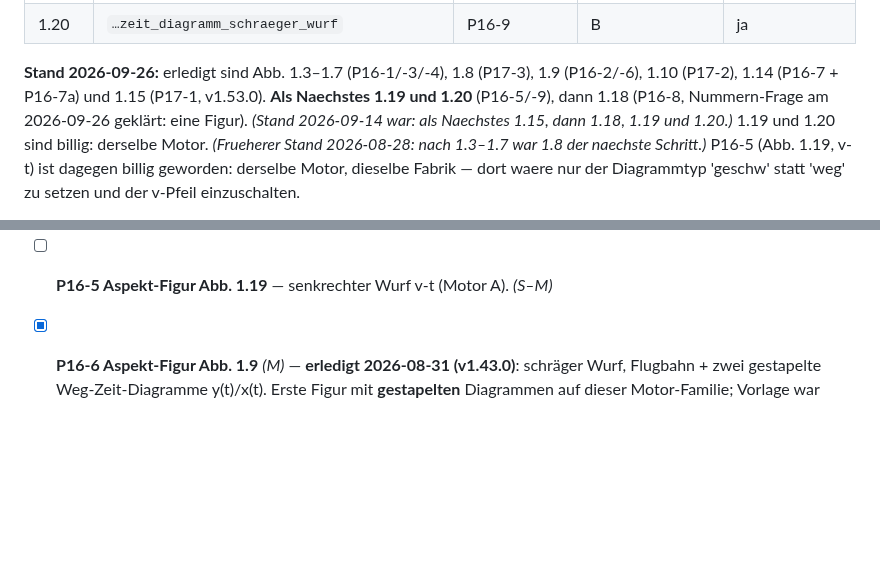
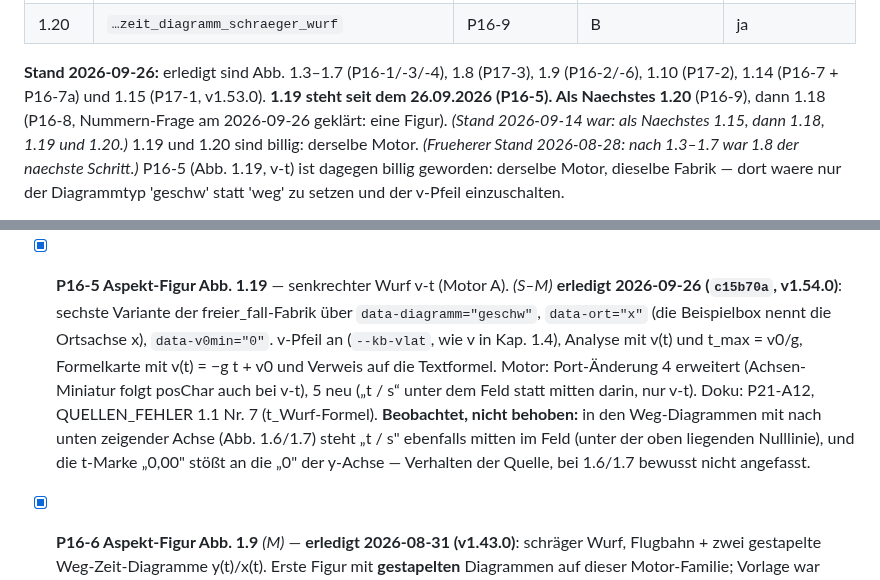
Before and after one commit to ceffertzfhac/interaktives-skript, a Markdown page: backlog/P16-wurf-fall-figuren.md, 2 parts joined by grey strips. GitHub-like rendering; blank space fills up the shorter version.

Commit message:
docs(backlog): P16-5 erledigt -- Abb. 1.19 steht
Mit Umsetzungsnotiz und einer Beobachtung zu Abb. 1.6/1.7 (Beschriftung
"t / s" mitten im Feld, Verhalten der Quelle, bewusst nicht angefasst).
Naechste Figur: Abb. 1.20 (P16-9).

Co-Authored-By: Claude Opus 5.5 <noreply@anthropic.com>

```diff
--- a/backlog/P16-wurf-fall-figuren.md
+++ b/backlog/P16-wurf-fall-figuren.md
@@ -100,7 +100,7 @@ gemeinsam:
 
 **Stand 2026-09-26:** erledigt sind Abb. 1.3–1.7 (P16-1/-3/-4), 1.8 (P17-3),
 1.9 (P16-2/-6), 1.10 (P17-2), 1.14 (P16-7 + P16-7a) und 1.15 (P17-1, v1.53.0).
-**Als Naechstes 1.19 und 1.20** (P16-5/-9), dann 1.18 (P16-8, Nummern-Frage
+**1.19 steht seit dem 26.09.2026 (P16-5). Als Naechstes 1.20** (P16-9), dann 1.18 (P16-8, Nummern-Frage
 am 2026-09-26 geklärt: eine Figur). *(Stand 2026-09-14 war: als Naechstes 1.15,
 dann 1.18, 1.19 und 1.20.)* 1.19 und 1.20 sind billig: derselbe Motor.
 *(Frueherer Stand 2026-08-28: nach 1.3–1.7 war 1.8 der naechste Schritt.)*
@@ -344,7 +344,19 @@ allein der Kontrast die Pruefung).
   Flugzeit/Scheitelhoehe als bewusst physikalische (achsenunabhaengige) Groessen
   mit entsprechender Beschriftung, `getDisplayV` liefert bereits die
   Achsenkomponente (damit ist Abb. 1.19 vorbereitet), Achsenname y ueberall.
-- [ ] **P16-5 Aspekt-Figur Abb. 1.19** — senkrechter Wurf v-t (Motor A). *(S–M)*
+- [x] **P16-5 Aspekt-Figur Abb. 1.19** — senkrechter Wurf v-t (Motor A). *(S–M)*
+  **erledigt 2026-09-26 (`c15b70a`, v1.54.0)**: sechste Variante der
+  freier_fall-Fabrik über `data-diagramm="geschw"`, `data-ort="x"` (die
+  Beispielbox nennt die Ortsachse x), `data-v0min="0"`. v-Pfeil an
+  (`--kb-vlat`, wie v in Kap. 1.4), Analyse mit v(t) und t_max = v0/g,
+  Formelkarte mit v(t) = −g t + v0 und Verweis auf die Textformel. Motor:
+  Port-Änderung 4 erweitert (Achsen-Miniatur folgt posChar auch bei v-t), 5 neu
+  („t / s“ unter dem Feld statt mitten darin, nur v-t). Doku: P21-A12,
+  QUELLEN_FEHLER 1.1 Nr. 7 (t_Wurf-Formel).
+  **Beobachtet, nicht behoben:** in den Weg-Diagrammen mit nach unten
+  zeigender Achse (Abb. 1.6/1.7) steht „t / s" ebenfalls mitten im Feld (unter
+  der oben liegenden Nulllinie), und die t-Marke „0,00" stößt an die „0" der
+  y-Achse — Verhalten der Quelle, bei 1.6/1.7 bewusst nicht angefasst.
 - [x] **P16-6 Aspekt-Figur Abb. 1.9** *(M)* — **erledigt 2026-08-31 (v1.43.0)**:
   schräger Wurf, Flugbahn + zwei gestapelte Weg-Zeit-Diagramme y(t)/x(t).
   Erste Figur mit **gestapelten** Diagrammen auf dieser Motor-Familie; Vorlage
```
Also changed, not shown: BACKLOG.md (+1 -1 lines).
